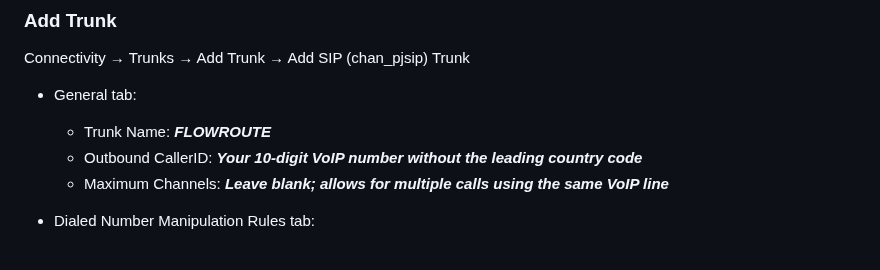
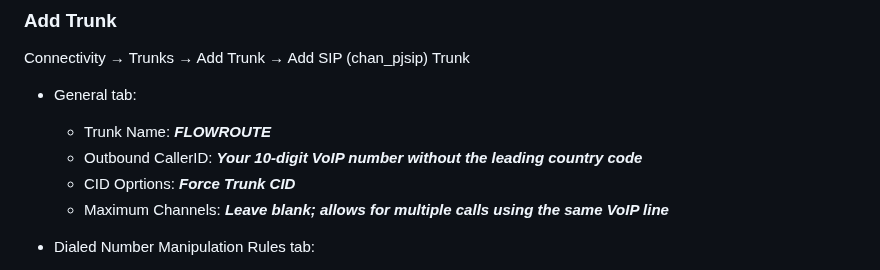
Before and after one commit to glmck13/PBX-My-Home, a Markdown page: PBX.md, the part around the change. Drawn GitHub-style.

```diff
--- a/PBX.md
+++ b/PBX.md
@@ -40,6 +40,7 @@ Connectivity &rarr; Trunks &rarr; Add Trunk &rarr; Add SIP (chan_pjsip) Trunk
 + General tab:
   + Trunk Name: ***FLOWROUTE***
   + Outbound CallerID: ***Your 10-digit VoIP number without the leading country code***
+  + CID Oprtions: ***Force Trunk CID***
   + Maximum Channels: ***Leave blank; allows for multiple calls using the same VoIP line***
 
 + Dialed Number Manipulation Rules tab:
```
